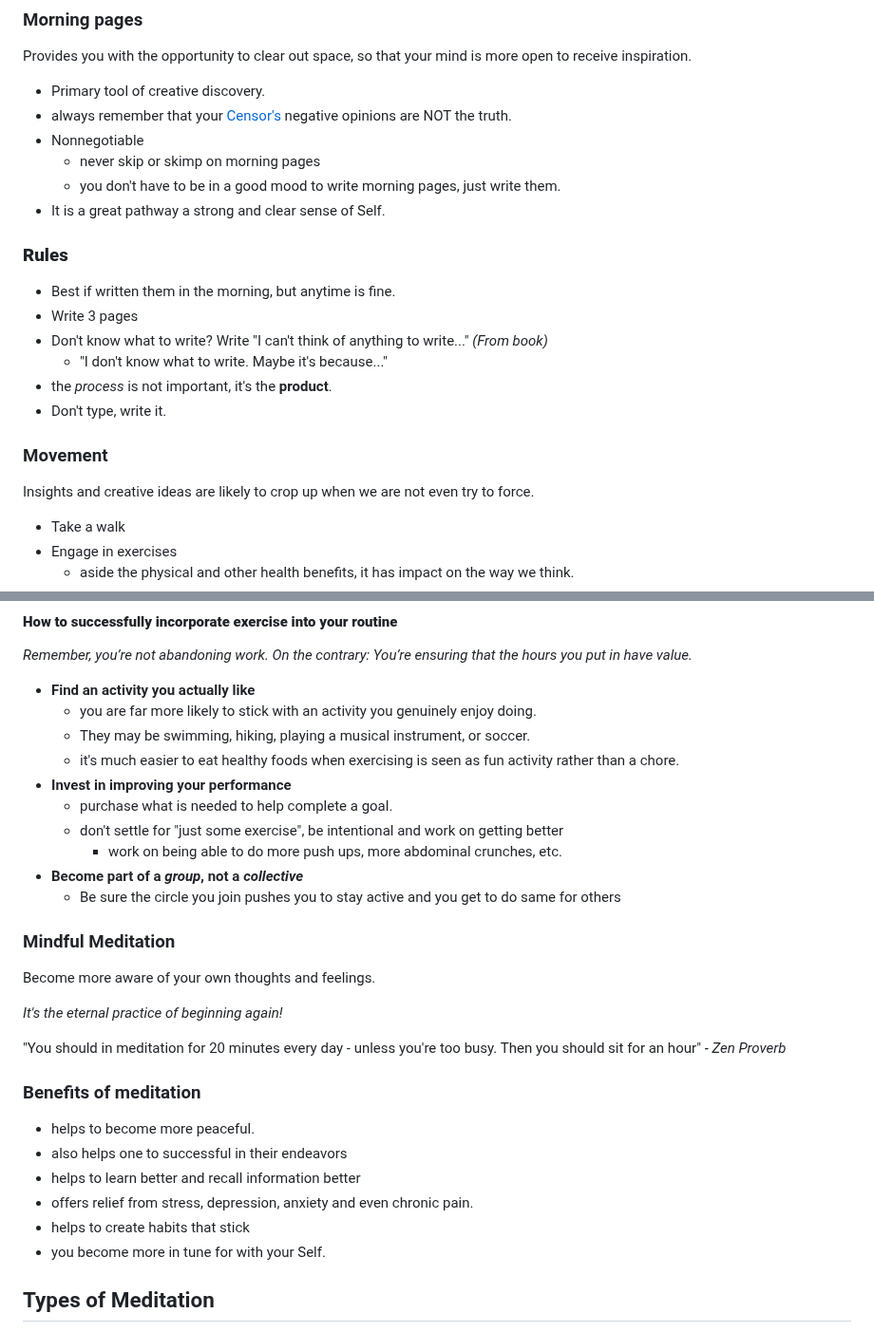
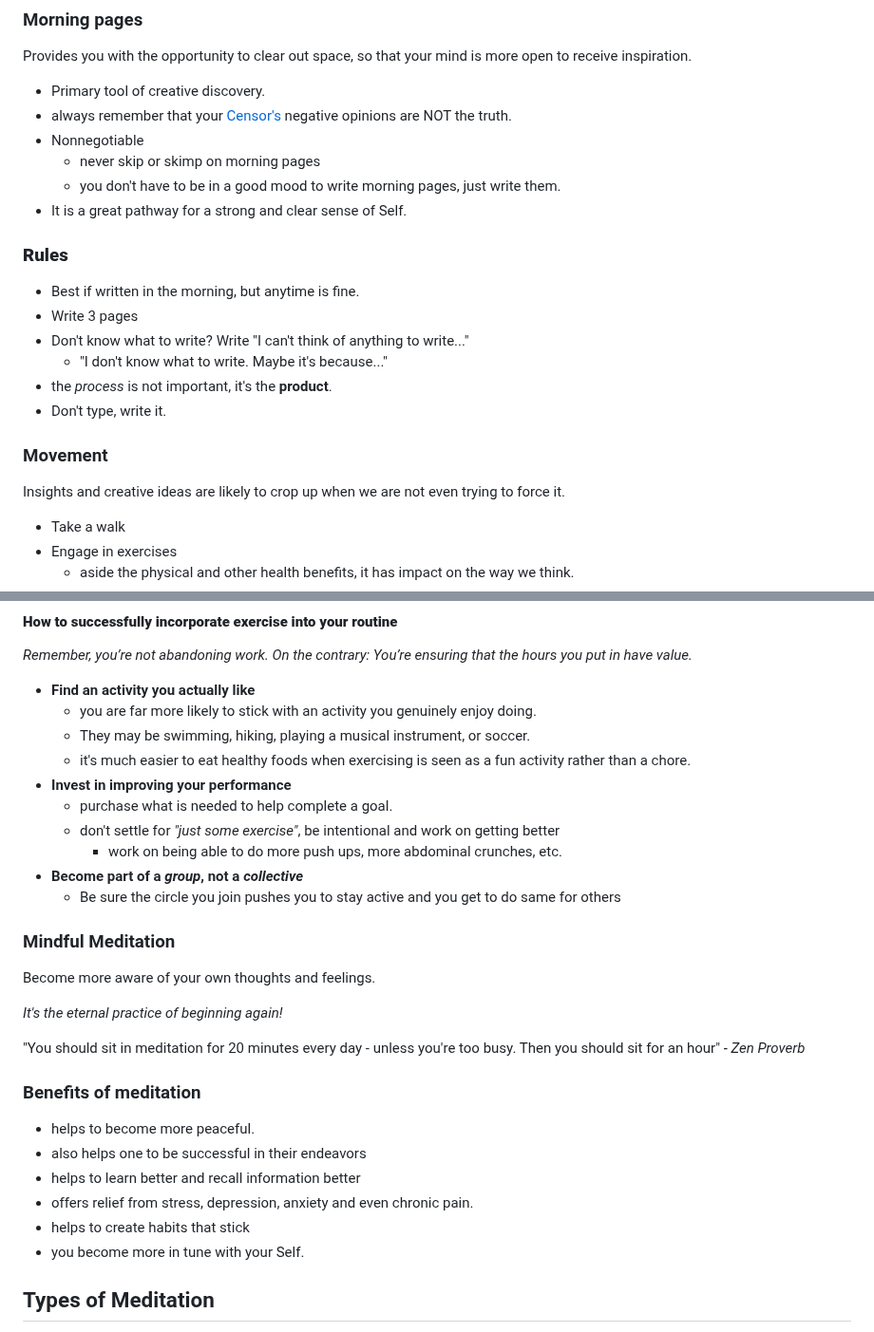
Before and after one commit to nanafox/alx-self-study, a Markdown page: alx-foundations/Week1/1.6-program-overview-2.md, 2 parts joined by grey strips. Shown at 95% size. Drawn GitHub-style.

```diff
--- a/alx-foundations/Week1/1.6-program-overview-2.md
+++ b/alx-foundations/Week1/1.6-program-overview-2.md
@@ -50,20 +50,20 @@ Provides you with the opportunity to clear out space, so that your mind is more
 - Nonnegotiable
   - never skip or skimp on morning pages
   - you don't have to be in a good mood to write morning pages, just write them.
-- It is a great pathway a strong and clear sense of Self.
+- It is a great pathway for a strong and clear sense of Self.
 
 ### **Rules**
 
-- Best if written them in the morning, but anytime is fine.
+- Best if written in the morning, but anytime is fine.
 - Write 3 pages
-- Don't know what to write? Write "I can't think of anything to write..." *(From book)*
+- Don't know what to write? Write "I can't think of anything to write..."
   - "I don't know what to write. Maybe it's because..."
 - the *process* is not important, it's the **product**.
 - Don't type, write it.
 
 ### Movement
 
-Insights and creative ideas are likely to crop up when we are not even try to force.
+Insights and creative ideas are likely to crop up when we are not even trying to force it.
 
 - Take a walk
 - Engage in exercises
@@ -84,10 +84,10 @@ Insights and creative ideas are likely to crop up when we are not even try to fo
 - **Find an activity you actually like**
   - you are far more likely to stick with an activity you genuinely enjoy doing.
   - They may be swimming, hiking, playing a musical instrument, or soccer.
-  - it's much easier to eat healthy foods when exercising is seen as fun activity rather than a chore.
+  - it's much easier to eat healthy foods when exercising is seen as a fun activity rather than a chore.
 - **Invest in improving your performance**
   - purchase what is needed to help complete a goal.
-  - don't settle for "just some exercise", be intentional and work on getting better
+  - don't settle for *"just some exercise"*, be intentional and work on getting better
     - work on being able to do more push ups, more abdominal crunches, etc.
 - **Become part of a *group*, not a *collective***
   - Be sure the circle you join pushes you to stay active and you get to do same for others
@@ -98,16 +98,16 @@ Become more aware of your own thoughts and feelings.
 
 *It's the eternal practice of beginning again!*
 
-"You should in meditation for 20 minutes every day - unless you're too busy. Then you should sit for an hour" *- Zen Proverb*
+"You should sit in meditation for 20 minutes every day - unless you're too busy. Then you should sit for an hour" *- Zen Proverb*
 
 ### Benefits of meditation
 
 - helps to become more peaceful.
-- also helps one to successful in their endeavors
+- also helps one to be successful in their endeavors
 - helps to learn better and recall information better
 - offers relief from stress, depression, anxiety and even chronic pain.
 - helps to create habits that stick
-- you become more in tune for with your Self.
+- you become more in tune with your Self.
 
 ## Types of Meditation
 
```
